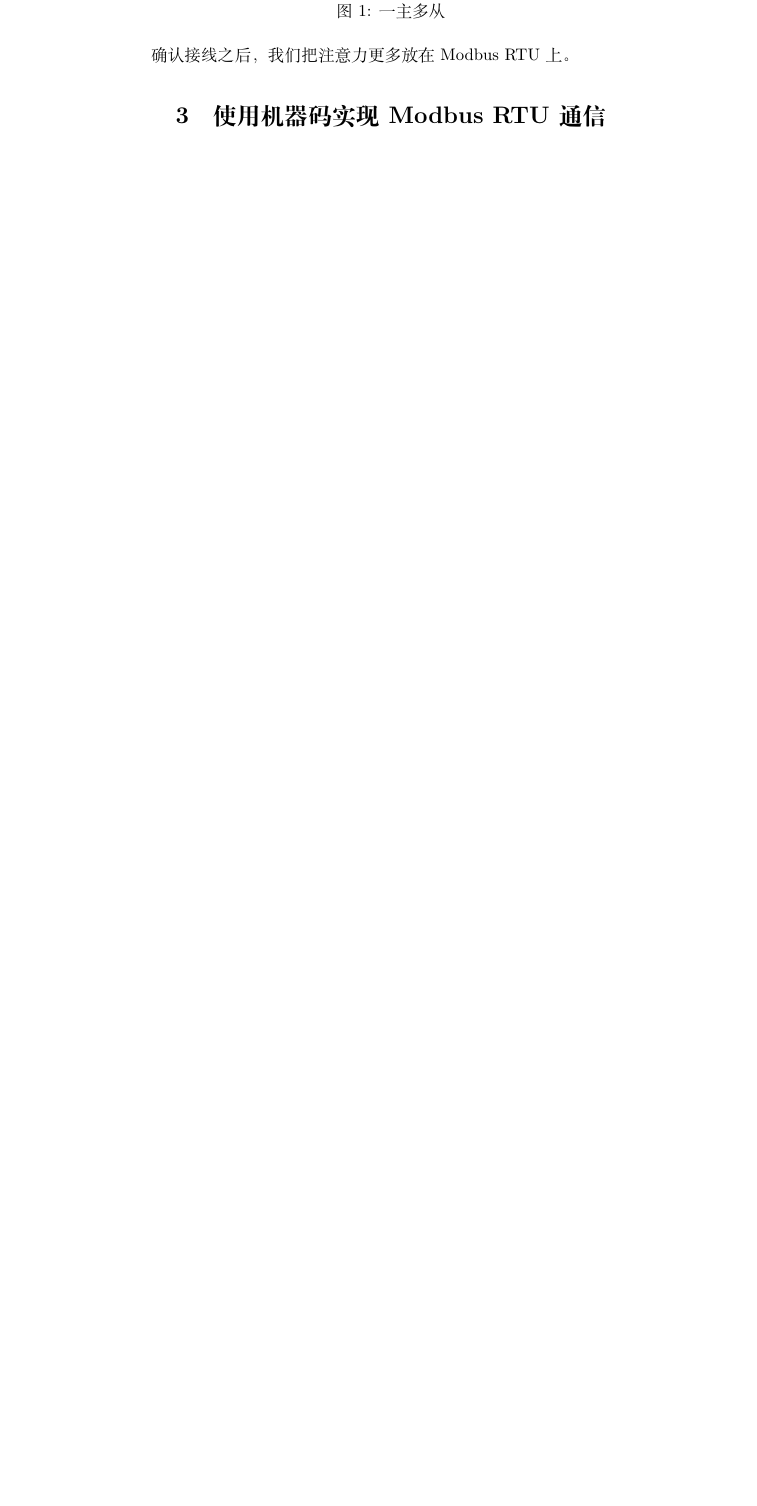
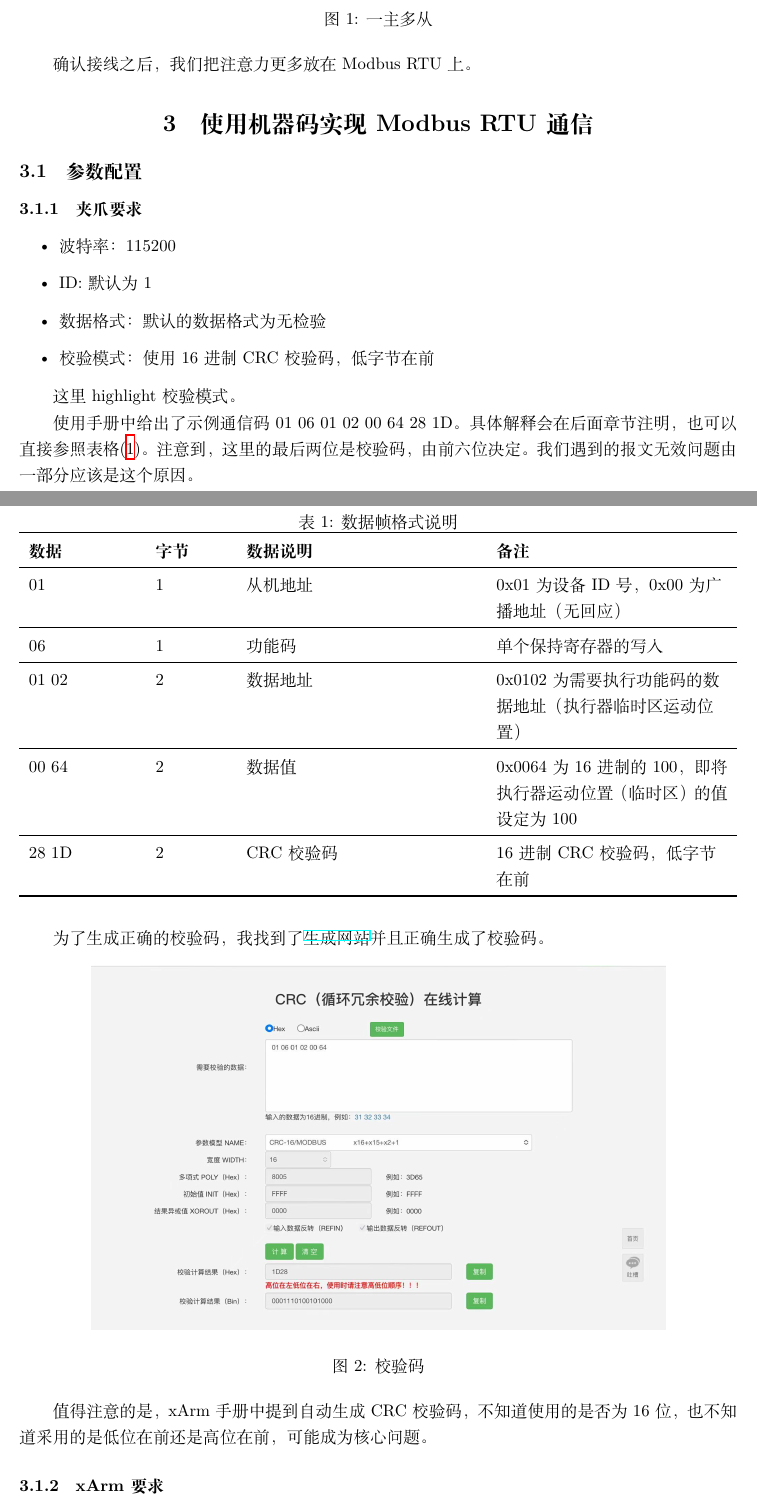
Before and after one commit to vegecream/Modbus-learning, a LaTeX document (learn.tex): part of page 2 of 2 before the commit and two parts of pages 2 and 3 of 4 after it, the two joined at a grey line, cut so that both start at the same text, the shorter picture padded with empty space. Compiled offline with XeLaTeX.

Commit message:
new file:   ip33.jpg 	modified:   learn.aux 	modified:   learn.log 	modified:   learn.out 	modified:   learn.pdf 	modified:   learn.synctex.gz 	modified:   learn.tex 	modified:   learn.toc

```diff
--- a/learn.tex
+++ b/learn.tex
@@ -2,6 +2,10 @@
 \usepackage{amsmath}
 \usepackage{graphicx}
 \usepackage{hyperref}
+\usepackage{tabularx}
+\usepackage{booktabs}
+\usepackage{geometry}
+\geometry{a4paper, margin=1in}
 
 \title{Modbus RTU Learning based on RS485}
 \author{倪煜晖}
@@ -45,3 +49,54 @@ RS485使用差分传输模式,使用双绞线$A,B$之间的电位差来实现通
 
 
 \section{使用机器码实现Modbus RTU通信}
+\subsection{参数配置}
+\subsubsection{夹爪要求}
+\begin{itemize}
+    \item 波特率： 115200
+    \item ID: 默认为1
+    \item 数据格式：默认的数据格式为无检验
+    \item 校验模式：使用16进制CRC校验码，低字节在前
+\end{itemize}
+
+这里highlight校验模式。
+
+使用手册中给出了示例通信码 01 06 01 02 00 64 28 1D。
+具体解释会在后面章节注明，也可以直接参照表格\eqref{tab:data_frame}。注意到，这里的最后两位是校验码，由前六位决定。我们遇到的报文无效问题由一部分应该是这个原因。
+
+
+\begin{table}[htbp]
+    \centering
+    \caption{数据帧格式说明}
+    \label{tab:data_frame}
+    \begin{tabularx}{\textwidth}{>{\raggedright\arraybackslash}p{0.15\textwidth}
+                                >{\raggedright\arraybackslash}p{0.1\textwidth}
+                                >{\raggedright\arraybackslash}X
+                                >{\raggedright\arraybackslash}X}
+        \toprule
+        \textbf{数据} & \textbf{字节} & \textbf{数据说明} & \textbf{备注} \\
+        \midrule
+        01            & 1             & 从机地址           & 0x01 为设备 ID 号，0x00 为广播地址（无回应） \\
+        \midrule
+        06            & 1             & 功能码             & 单个保持寄存器的写入 \\
+        \midrule
+        01 02         & 2             & 数据地址           & 0x0102 为需要执行功能码的数据地址（执行器临时区运动位置） \\
+        \midrule
+        00 64         & 2             & 数据值             & 0x0064 为 16 进制的 100，即将执行器运动位置（临时区）的值设定为 100 \\
+        \midrule
+        28 1D         & 2             & CRC 校验码         & 16 进制 CRC 校验码，低字节在前 \\
+        \bottomrule
+    \end{tabularx}
+\end{table}
+
+为了生成正确的校验码，我找到了\href{http://www.ip33.com/crc.html}{生成网站}并且正确生成了校验码。
+
+\begin{figure}[htbp]
+    \centering
+    \includegraphics[width=0.8\textwidth]{ip33.jpg}
+    \caption{校验码}
+    \label{verti}
+\end{figure}
+
+值得注意的是，xArm手册中提到自动生成CRC校验码，不知道使用的是否为16位，也不知道采用的是低位在前还是高位在前，可能成为核心问题。
+
+\subsubsection{xArm要求}
```
Also changed, not shown: ip33.jpg (added), learn.pdf, learn.tex (18 more changed lines), 5 other files.
